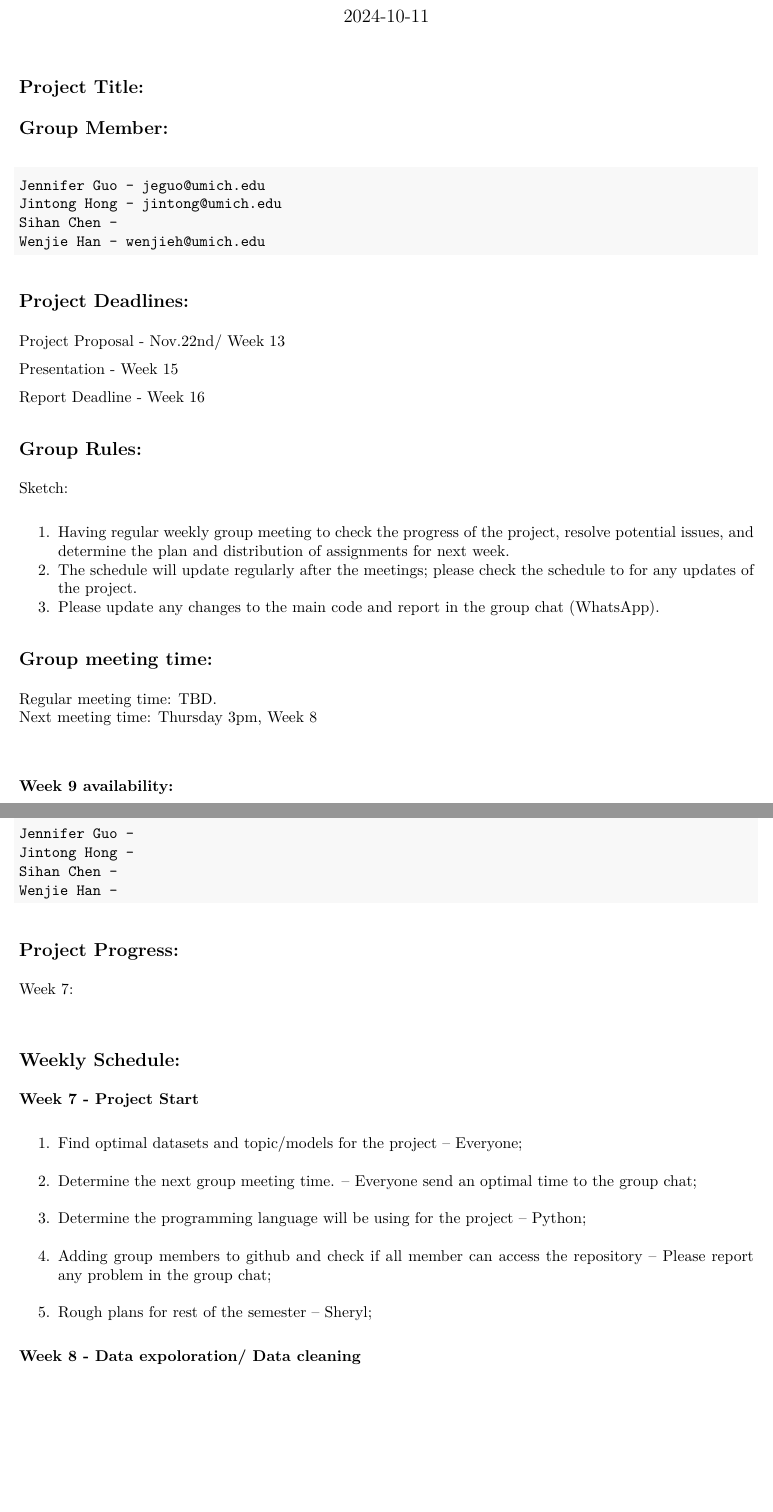
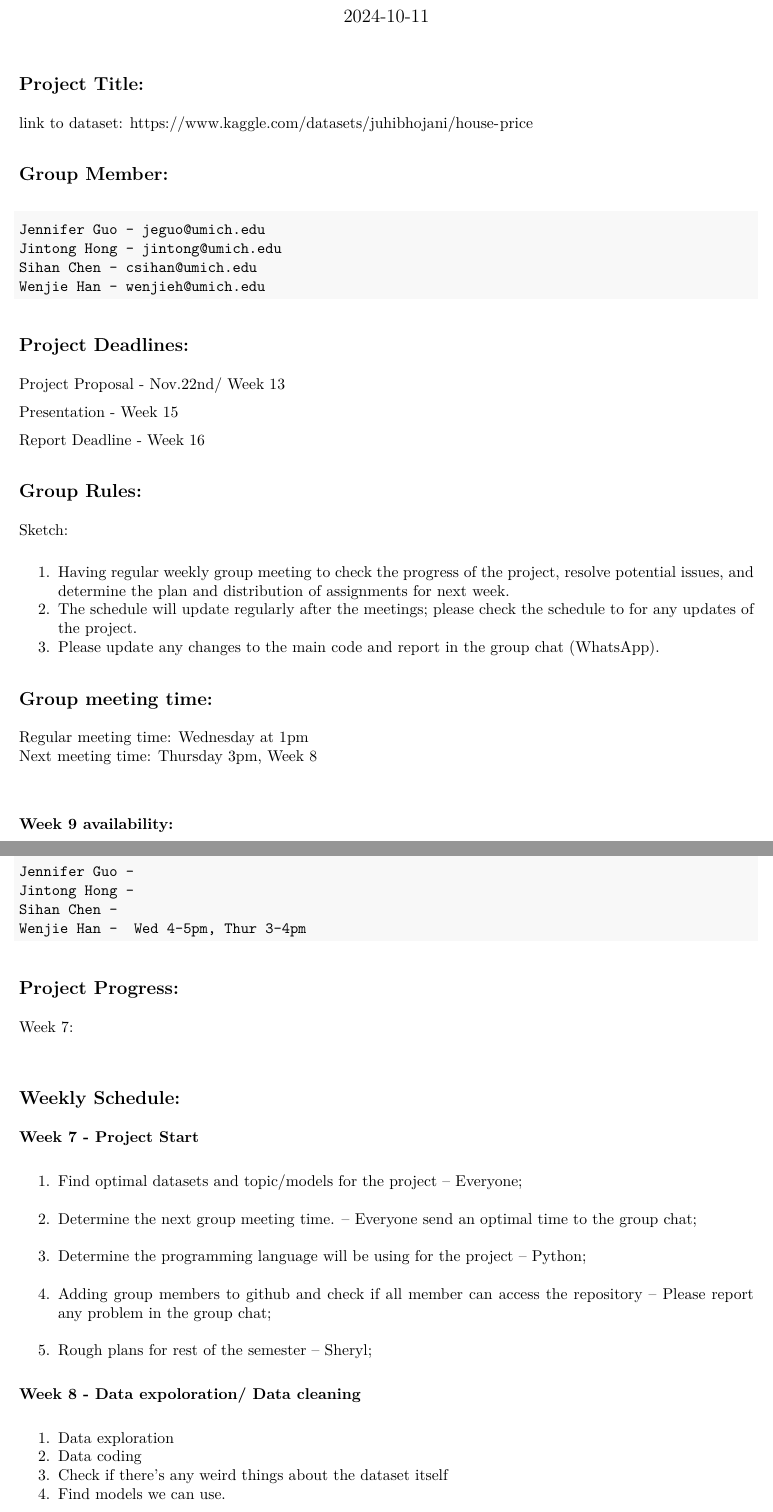
Before and after one commit to jinhong380/BIOSTAT625, an R Markdown document (Schedule.Rmd): two parts of pages 1 and 2 of 2, joined at a grey line, cut so that both start at the same text, the shorter picture padded with empty space. The pictures show the output file Schedule.pdf that the author committed with the source.

Commit message:
Schedule update

````diff
--- a/Schedule.Rmd
+++ b/Schedule.Rmd
@@ -14,12 +14,15 @@ knitr::opts_chunk$set(echo = TRUE)
 
 ## Project Title:
 
+link to dataset:
+<https://www.kaggle.com/datasets/juhibhojani/house-price>
+
 ## Group Member:
 
 ```{text}
 Jennifer Guo - jeguo@umich.edu
 Jintong Hong - jintong@umich.edu
-Sihan Chen -
+Sihan Chen - csihan@umich.edu
 Wenjie Han - wenjieh@umich.edu
 ```
 
@@ -45,10 +48,10 @@ Sketch:
 
 ## Group meeting time:
 
-Regular meeting time: TBD.\
+Regular meeting time: Wednesday at 1pm\
 Next meeting time: Thursday 3pm, Week 8\
 
-### Week 9 availability:\
+### Week 9 availability:
 
 ```{text}
 Jennifer Guo -
@@ -76,6 +79,11 @@ Week 7:\
 
 **Week 8 - Data expoloration/ Data cleaning**
 
+1.  Data exploration
+2.  Data coding
+3.  Check if there's any weird things about the dataset itself
+4.  Find models we can use.
+
 **Week 9 - Data expoloration/ Data cleaning / Start simple data
 modeling**
 
````
Also changed, not shown: Schedule.pdf.
